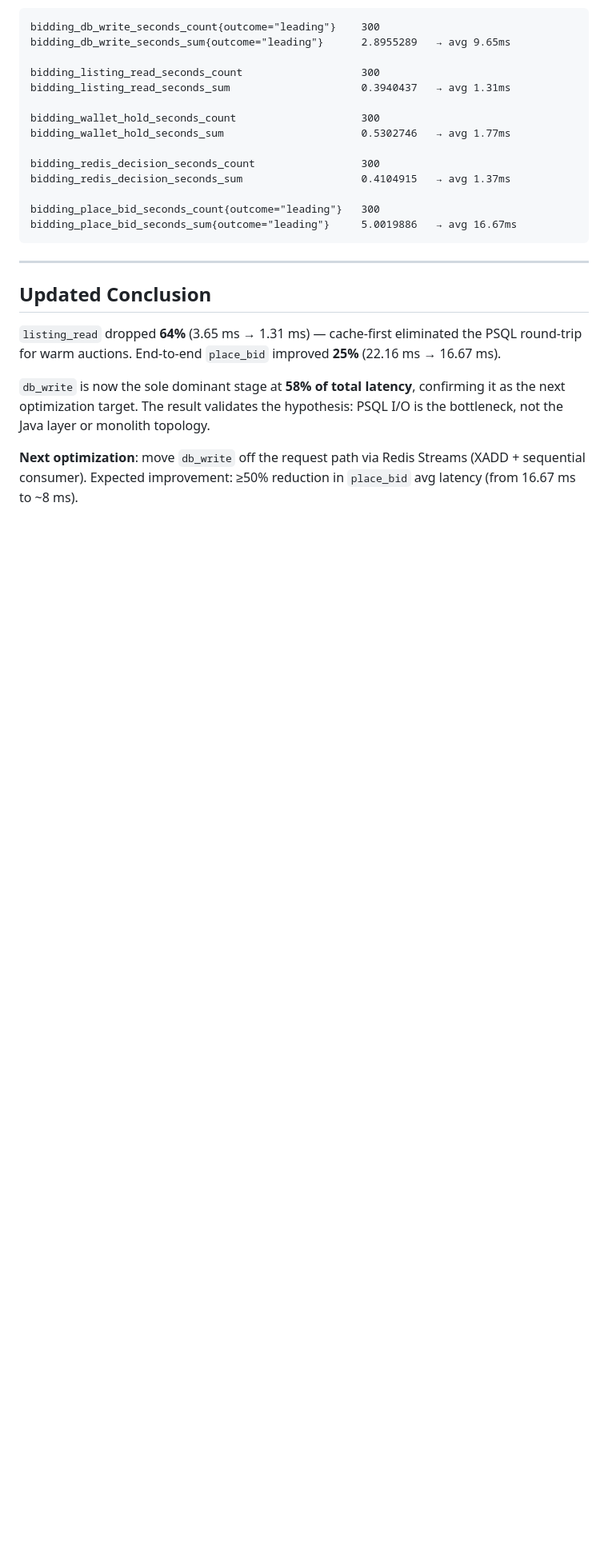
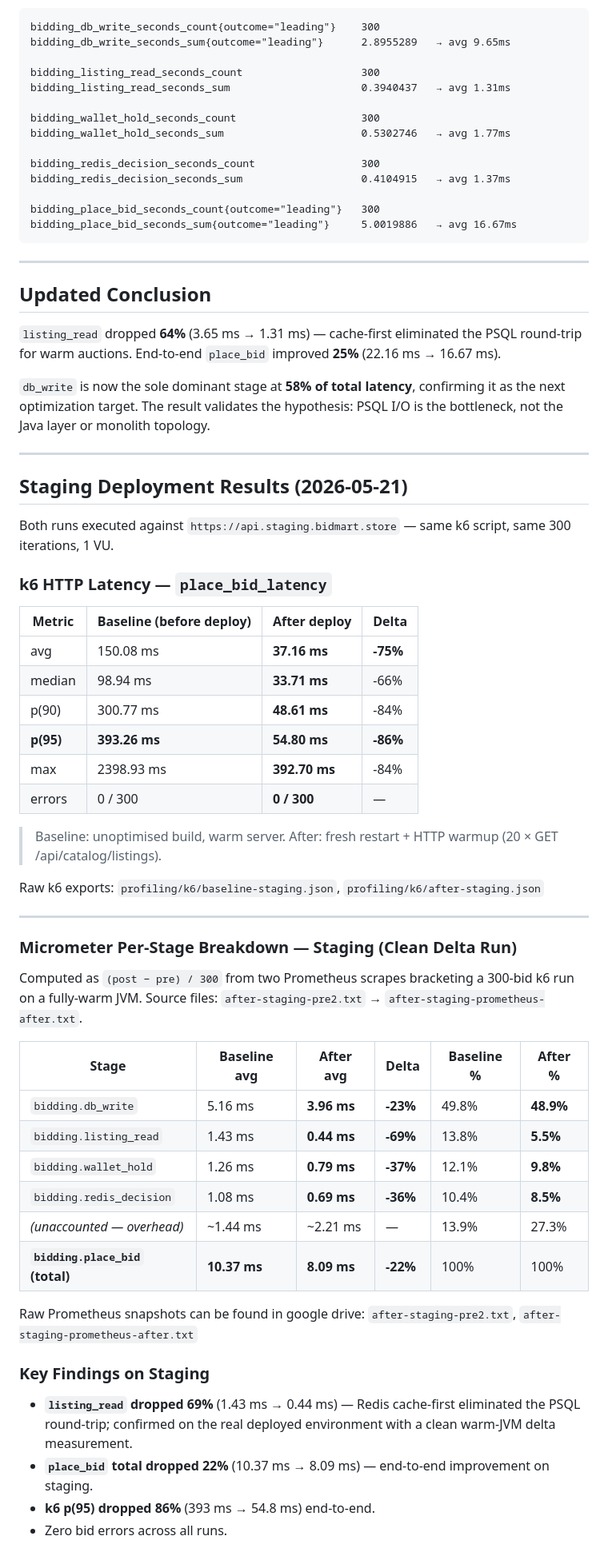
Before and after one commit to advprog-2026-B13-project/bidmart, a Markdown page: profiling/k6/LOADTESTING.md, the part around one of its changes. Shown at 80% size. GitHub-like rendering; blank space fills up the shorter version.

Commit message:
feat: Add staging deployment results and performance metrics to LOADTESTING.md

```diff
--- a/profiling/k6/LOADTESTING.md
+++ b/profiling/k6/LOADTESTING.md
@@ -217,4 +215,48 @@ bidding_place_bid_seconds_sum{outcome="leading"}     5.0019886   → avg 16.67ms
 
 `db_write` is now the sole dominant stage at **58% of total latency**, confirming it as the next optimization target. The result validates the hypothesis: PSQL I/O is the bottleneck, not the Java layer or monolith topology.
 
-**Next optimization**: move `db_write` off the request path via Redis Streams (XADD + sequential consumer). Expected improvement: ≥50% reduction in `place_bid` avg latency (from 16.67 ms to ~8 ms).
+
+---
+
+## Staging Deployment Results (2026-05-21)
+
+Both runs executed against `https://api.staging.bidmart.store` — same k6 script, same 300 iterations, 1 VU.
+
+### k6 HTTP Latency — `place_bid_latency`
+
+| Metric | Baseline (before deploy) | After deploy | Delta |
+|---|---|---|---|
+| avg | 150.08 ms | **37.16 ms** | **-75%** |
+| median | 98.94 ms | **33.71 ms** | -66% |
+| p(90) | 300.77 ms | **48.61 ms** | -84% |
+| **p(95)** | **393.26 ms** | **54.80 ms** | **-86%** |
+| max | 2398.93 ms | **392.70 ms** | -84% |
+| errors | 0 / 300 | **0 / 300** | — |
+
+> Baseline: unoptimised build, warm server. After: fresh restart + HTTP warmup (20 × GET /api/catalog/listings).
+
+Raw k6 exports: `profiling/k6/baseline-staging.json`, `profiling/k6/after-staging.json`
+
+---
+
+### Micrometer Per-Stage Breakdown — Staging (Clean Delta Run)
+
+Computed as `(post − pre) / 300` from two Prometheus scrapes bracketing a 300-bid k6 run on a fully-warm JVM. Source files: `after-staging-pre2.txt` → `after-staging-prometheus-after.txt`.
+
+| Stage | Baseline avg | After avg | Delta | Baseline % | After % |
+|---|---|---|---|---|---|
+| `bidding.db_write` | 5.16 ms | **3.96 ms** | **-23%** | 49.8% | **48.9%** |
+| `bidding.listing_read` | 1.43 ms | **0.44 ms** | **-69%** | 13.8% | **5.5%** |
+| `bidding.wallet_hold` | 1.26 ms | **0.79 ms** | **-37%** | 12.1% | **9.8%** |
+| `bidding.redis_decision` | 1.08 ms | **0.69 ms** | **-36%** | 10.4% | **8.5%** |
+| *(unaccounted — overhead)* | ~1.44 ms | ~2.21 ms | — | 13.9% | 27.3% |
+| **`bidding.place_bid` (total)** | **10.37 ms** | **8.09 ms** | **-22%** | 100% | 100% |
+
+Raw Prometheus snapshots can be found in google drive: `after-staging-pre2.txt`, `after-staging-prometheus-after.txt`
+
+### Key Findings on Staging
+
+- **`listing_read` dropped 69%** (1.43 ms → 0.44 ms) — Redis cache-first eliminated the PSQL round-trip; confirmed on the real deployed environment with a clean warm-JVM delta measurement.
+- **`place_bid` total dropped 22%** (10.37 ms → 8.09 ms) — end-to-end improvement on staging.
+- **k6 p(95) dropped 86%** (393 ms → 54.8 ms) end-to-end.
+- Zero bid errors across all runs.
```
Also changed, not shown: other parts of profiling/k6/LOADTESTING.md (+0 -2 lines).
